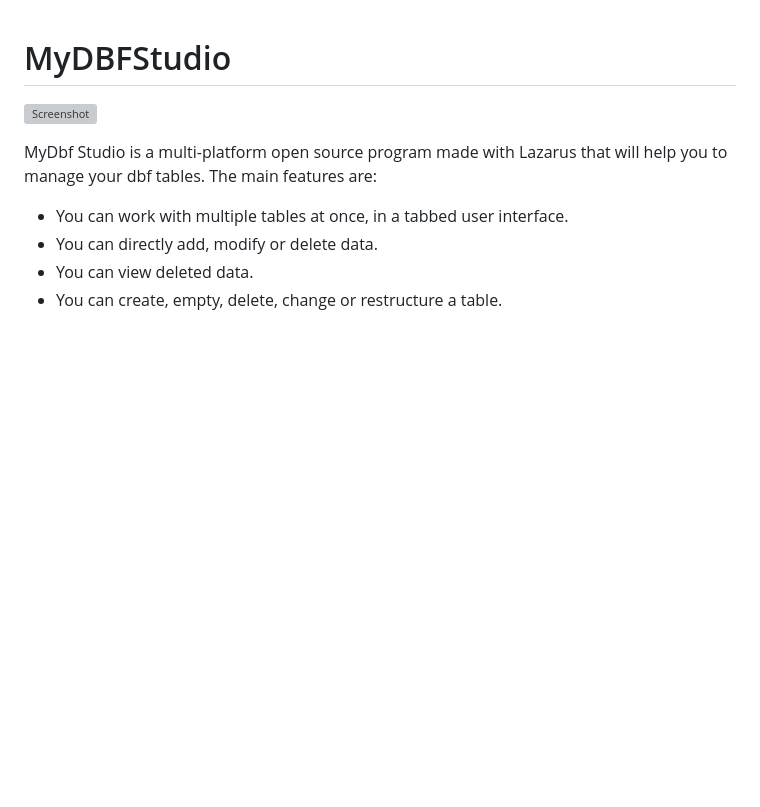
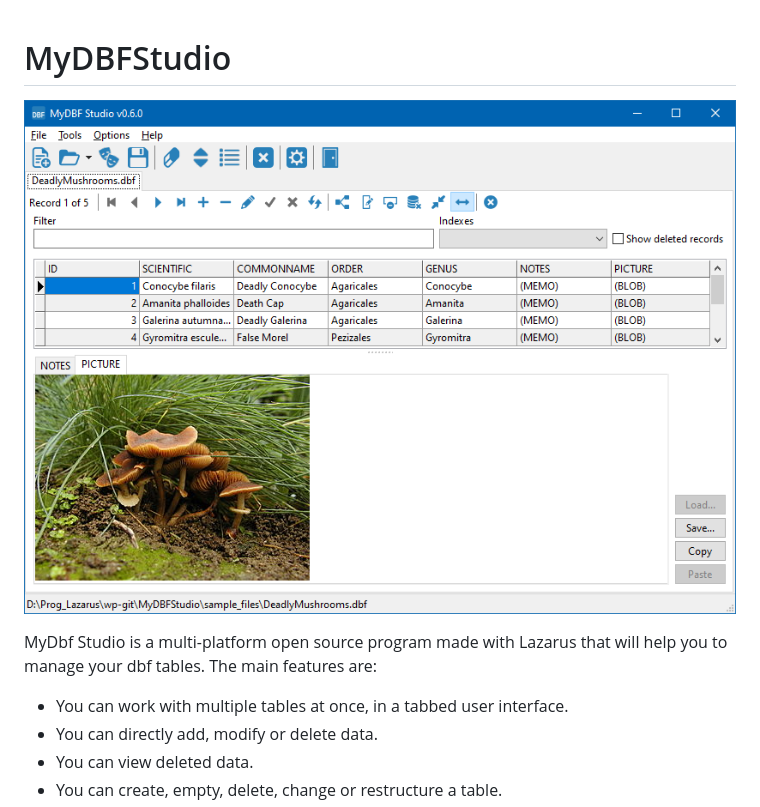
Before and after one commit to wp-xyz/MyDBFStudio, a Markdown page: README.md, the part around the change. GitHub-like rendering; pictures changed too: screenshots/MyDBFStudio_v0.6.0.png (added); blank space fills up the shorter version; grey boxes are pictures that could not be loaded.

Commit message:
Update screenshot, update README. Transparent labels in udbftable.

```diff
--- a/README.md
+++ b/README.md
@@ -1,6 +1,6 @@
 # MyDBFStudio
 
-![Screenshot](screenshots/MyDBFStudio_v0.5.2.png)
+![Screenshot](screenshots/MyDBFStudio_v0.6.0.png)
 
 MyDbf Studio is a multi-platform open source program made with Lazarus that will help you to manage your dbf tables.
 The main features are:
```
Also changed, not shown: 2 other files.
